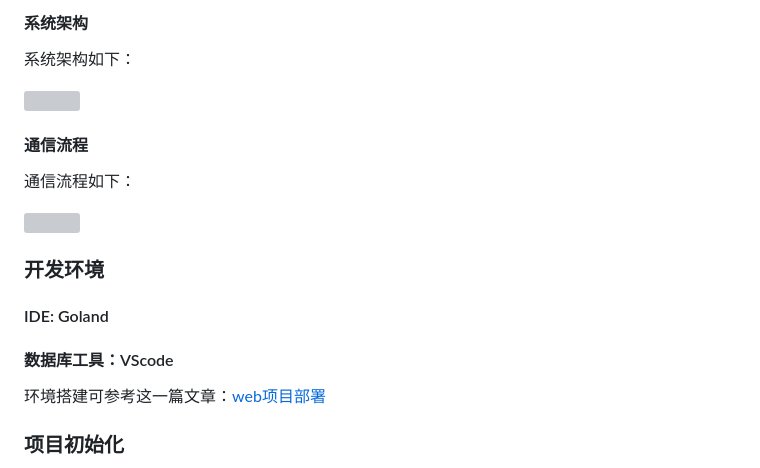
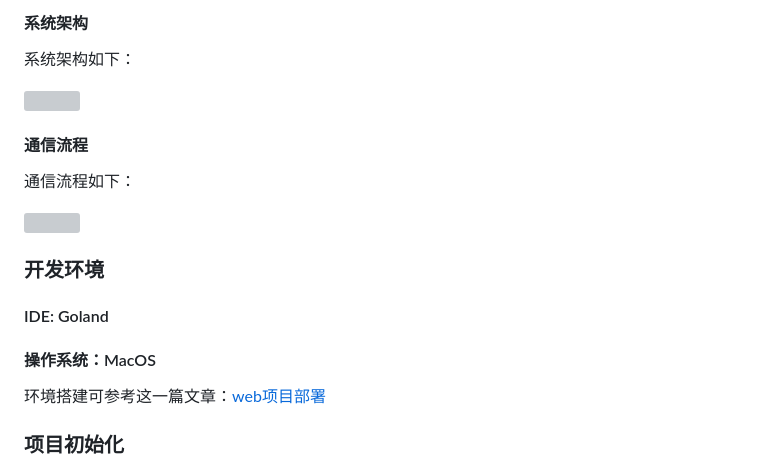
Before and after one commit to iceymoss/HiChat, a Markdown page: README.md, the part around the change printed below. GitHub-like rendering; grey boxes are pictures that could not be loaded.

```diff
--- a/README.md
+++ b/README.md
@@ -47,7 +48,7 @@
 
 #### IDE: Goland
 
-#### 数据库工具：VScode
+#### 操作系统：MacOS
 
 环境搭建可参考这一篇文章：[web项目部署](https://learnku.com/articles/74054)
 
```
Also changed, not shown: other parts of README.md (+3 -2 lines).
